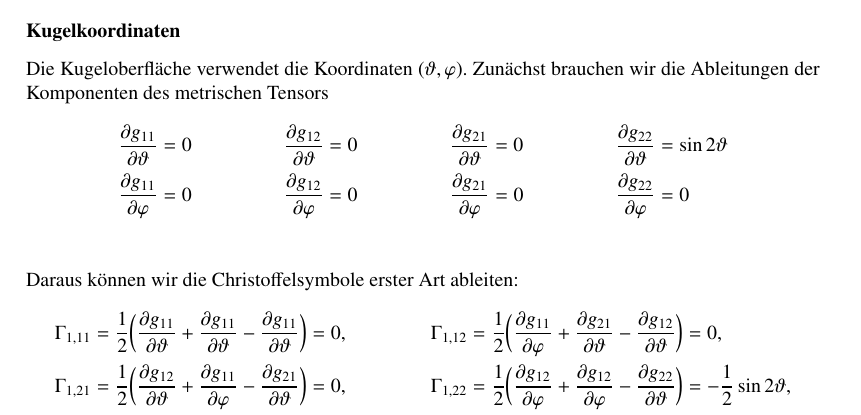
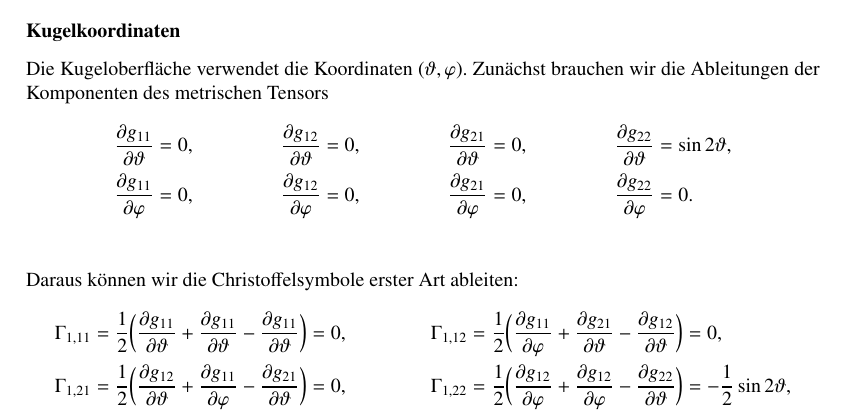
Before and after one commit to AndreasFMueller/Seminar17, a LaTeX book (skript/skript.tex, which reads skript/chapters/k-geodaeten.tex): part of page 19 of 30, cut so that both start at the same text. Compiled offline with pdfLaTeX; a LaTeX package or settings file that is missing is left out.

Commit message:
satzzeichen

```diff
--- a/skript/chapters/k-geodaeten.tex
+++ b/skript/chapters/k-geodaeten.tex
@@ -265,21 +265,21 @@ Die Kugeloberfläche verwendet die Koordinaten $(\vartheta,\varphi)$.
 Zun"achst brauchen wir die Ableitungen der Komponenten des metrischen
 Tensors
 \begin{align*}
-\frac{\partial g_{11}}{\partial \vartheta} &=0
+\frac{\partial g_{11}}{\partial \vartheta} &=0,
 &
-\frac{\partial g_{12}}{\partial \vartheta} &=0
+\frac{\partial g_{12}}{\partial \vartheta} &=0,
 &
-\frac{\partial g_{21}}{\partial \vartheta} &=0
+\frac{\partial g_{21}}{\partial \vartheta} &=0,
 &
-\frac{\partial g_{22}}{\partial \vartheta} &=\sin2\vartheta
+\frac{\partial g_{22}}{\partial \vartheta} &=\sin2\vartheta,
 \\
-\frac{\partial g_{11}}{\partial \varphi} &=0
+\frac{\partial g_{11}}{\partial \varphi} &=0,
 &
-\frac{\partial g_{12}}{\partial \varphi} &=0
+\frac{\partial g_{12}}{\partial \varphi} &=0,
 &
-\frac{\partial g_{21}}{\partial \varphi} &=0
+\frac{\partial g_{21}}{\partial \varphi} &=0,
 &
-\frac{\partial g_{22}}{\partial \varphi} &=0
+\frac{\partial g_{22}}{\partial \varphi} &=0.
 \\
 \end{align*}
 Daraus können wir die Christoffelsymbole erster Art ableiten:
```
